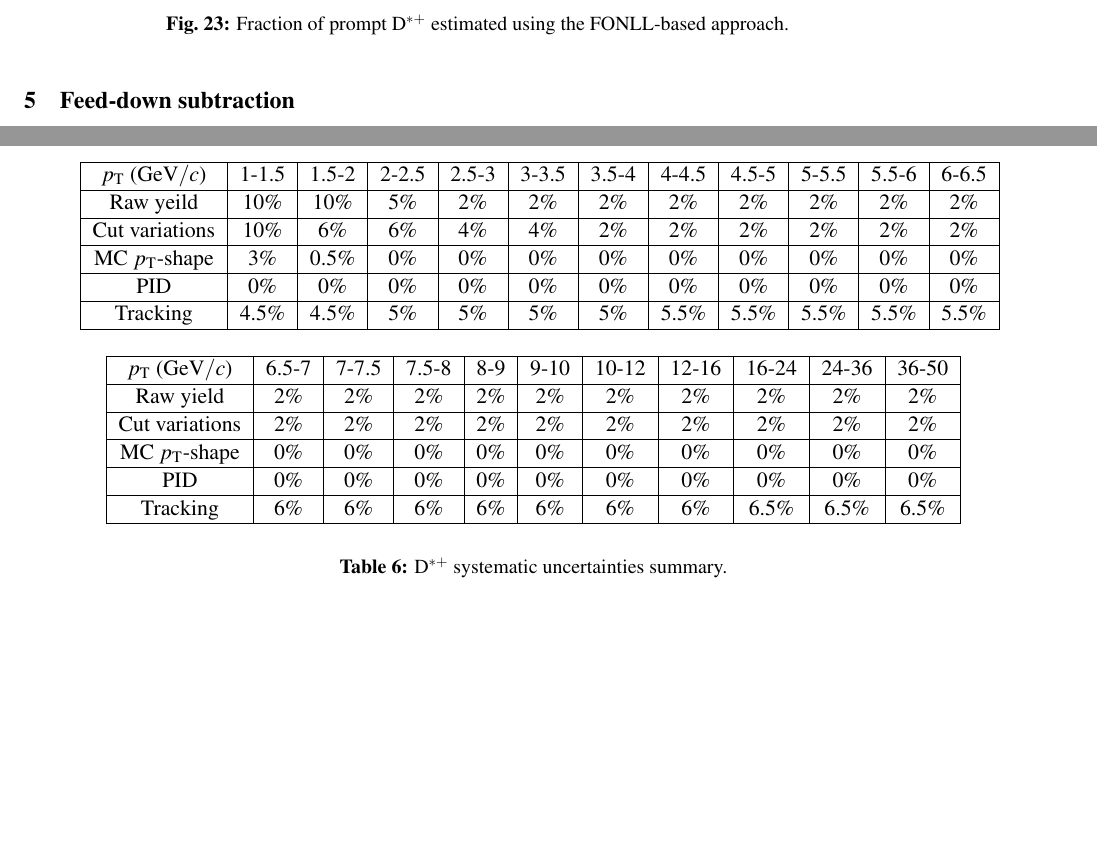
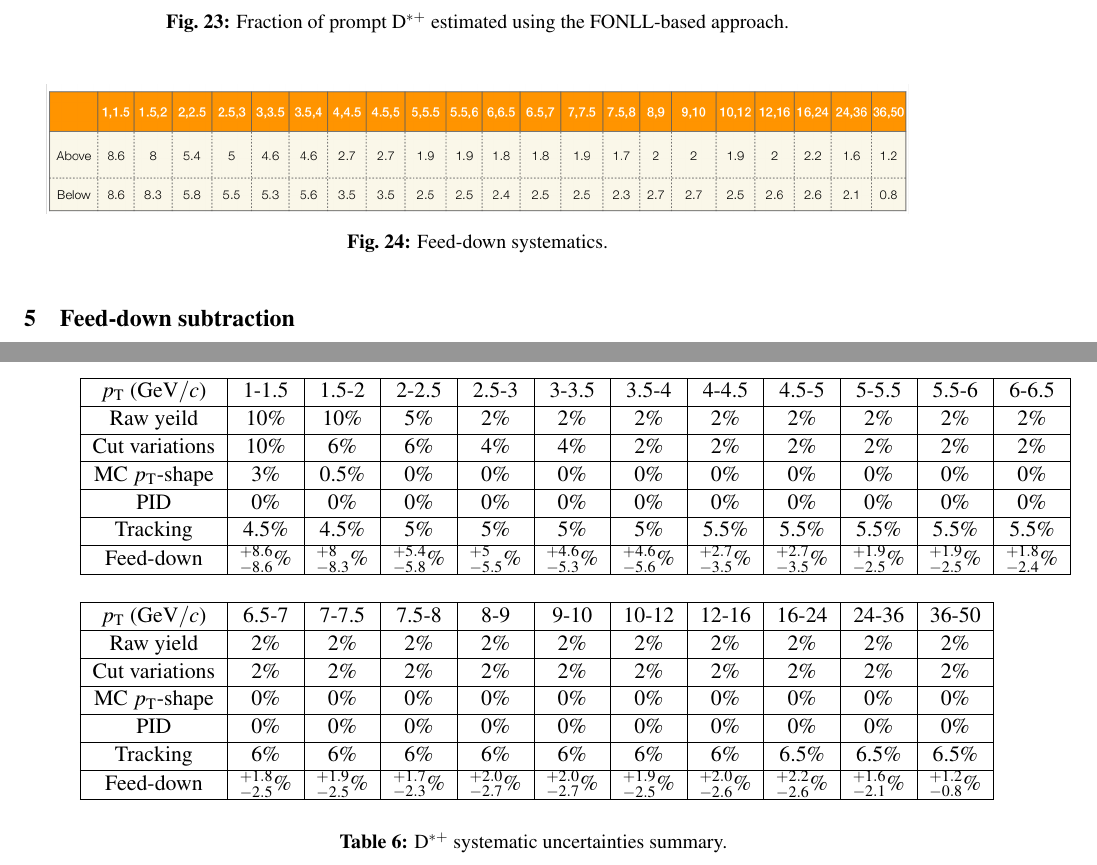
Before and after one commit to sjaelani28/AN_Dstar_pp13TeV, a LaTeX document (ALICE_analysis_note.tex, which reads feeddown.tex, totalsystematics.tex): two parts of pages 34 and 35 of 38, joined at a grey line, cut so that both start at the same text, the shorter picture padded with empty space. Compiled offline with pdfLaTeX.

Commit message:
adding text

```diff
--- a/feeddown.tex
+++ b/feeddown.tex
@@ -55,3 +53,12 @@ The fractions of prompt \Dstar , estimated via the $Nb$ method is performed by v
 \label{fig:Dstarfeeddown_cent}
 \end{center}
 \end{figure}
+
+\begin{figure}[tb]
+\begin{center}
+ \includegraphics[width=0.95\textwidth]{figures/Dstar/pp13TeV/prompt-fraction.png}
+\caption{Feed-down systematics.}
+\label{fig:Dstarfeeddown_cent}
+\end{center}
+\end{figure}
+% prompt-fraction.png
--- a/totalsystematics.tex
+++ b/totalsystematics.tex
@@ -28,6 +28,8 @@ PID & 0\% & 0\% & 0\% & 0\% & 0\% & 0\% & 0\% & 0\% & 0\%& 0\% & 0\% \\
 \hline
 Tracking & 4.5\% & 4.5\% & 5\% & 5\% & 5\% & 5\% & 5.5\% & 5.5\% & 5.5\%& 5.5\% & 5.5\% \\
 \hline
+Feed-down & $^{+8.6}_{-8.6}$\% & $^{+8}_{-8.3}$\% & $^{+5.4}_{-5.8}$\% & $^{+5}_{-5.5}$\% & $^{+4.6}_{-5.3}$\% & $^{+4.6}_{-5.6}$\% & $^{+2.7}_{-3.5}$\% & $^{+2.7}_{-3.5}$\% & $^{+1.9}_{-2.5}$\%& $^{+1.9}_{-2.5}$\% & $^{+1.8}_{-2.4}$\% \\
+\hline
   \end{tabular}
  \end{center}
 
@@ -47,6 +49,8 @@ PID & 0\% & 0\% & 0\% & 0\% & 0\%& 0\% & 0\% & 0\% & 0\% & 0\% \\
 \hline
 Tracking & 6\% & 6\% & 6\% & 6\% & 6\%& 6\% & 6\% & 6.5\% & 6.5\% & 6.5\% \\
 \hline
+Feed-down & $^{+1.8}_{-2.5}$\% & $^{+1.9}_{-2.5}$\% & $^{+1.7}_{-2.3}$\% & $^{+2.0}_{-2.7}$\% & $^{+2.0}_{-2.7}$\%& $^{+1.9}_{-2.5}$\% & $^{+2.0}_{-2.6}$\% & $^{+2.2}_{-2.6}$\% & $^{+1.6}_{-2.1}$\% & $^{+1.2}_{-0.8}$\% \\
+\hline
   \end{tabular}
  \end{center}
  \caption{\Dstar systematic uncertainties summary.}
```
Also changed, not shown: figures/Dstar/pp13TeV/prompt-fraction.png (added), feeddown.tex (2 more changed lines).
